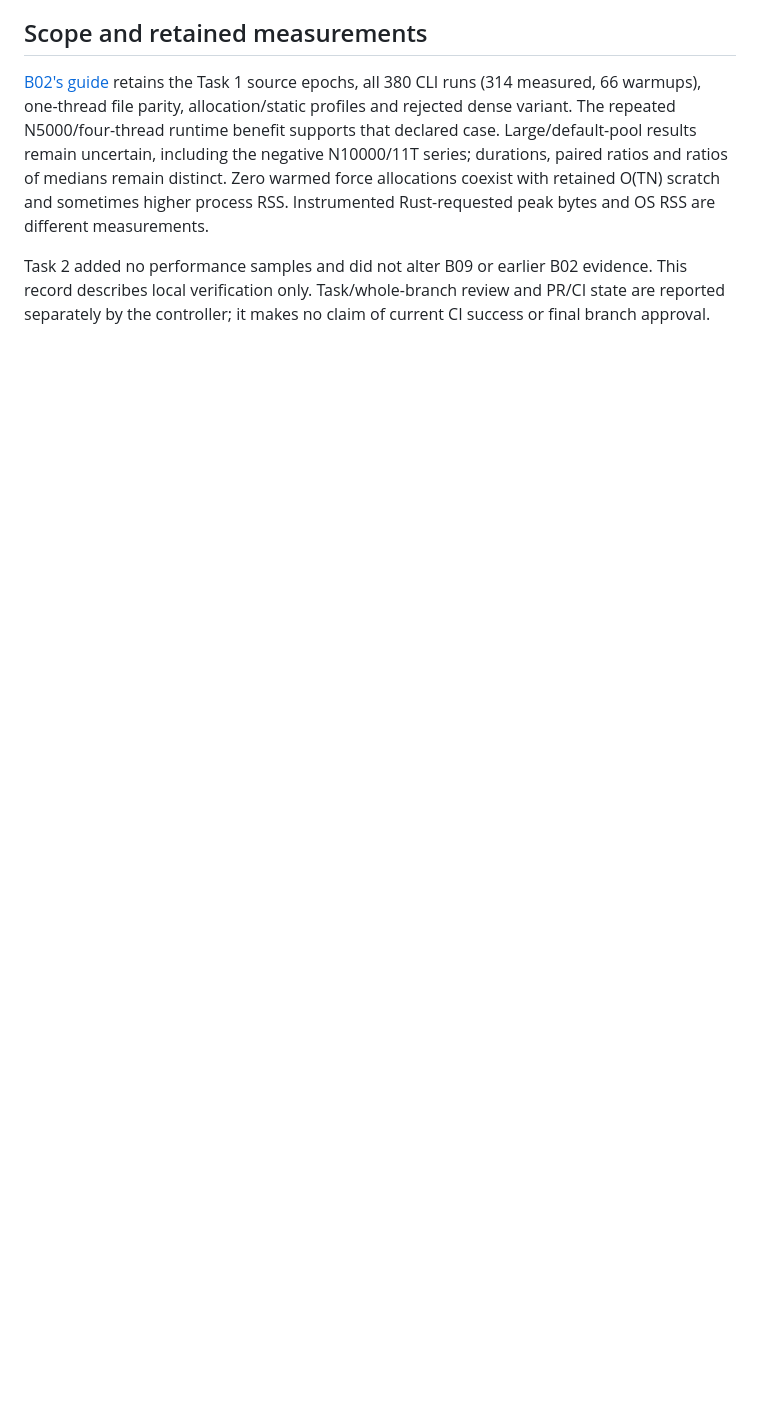
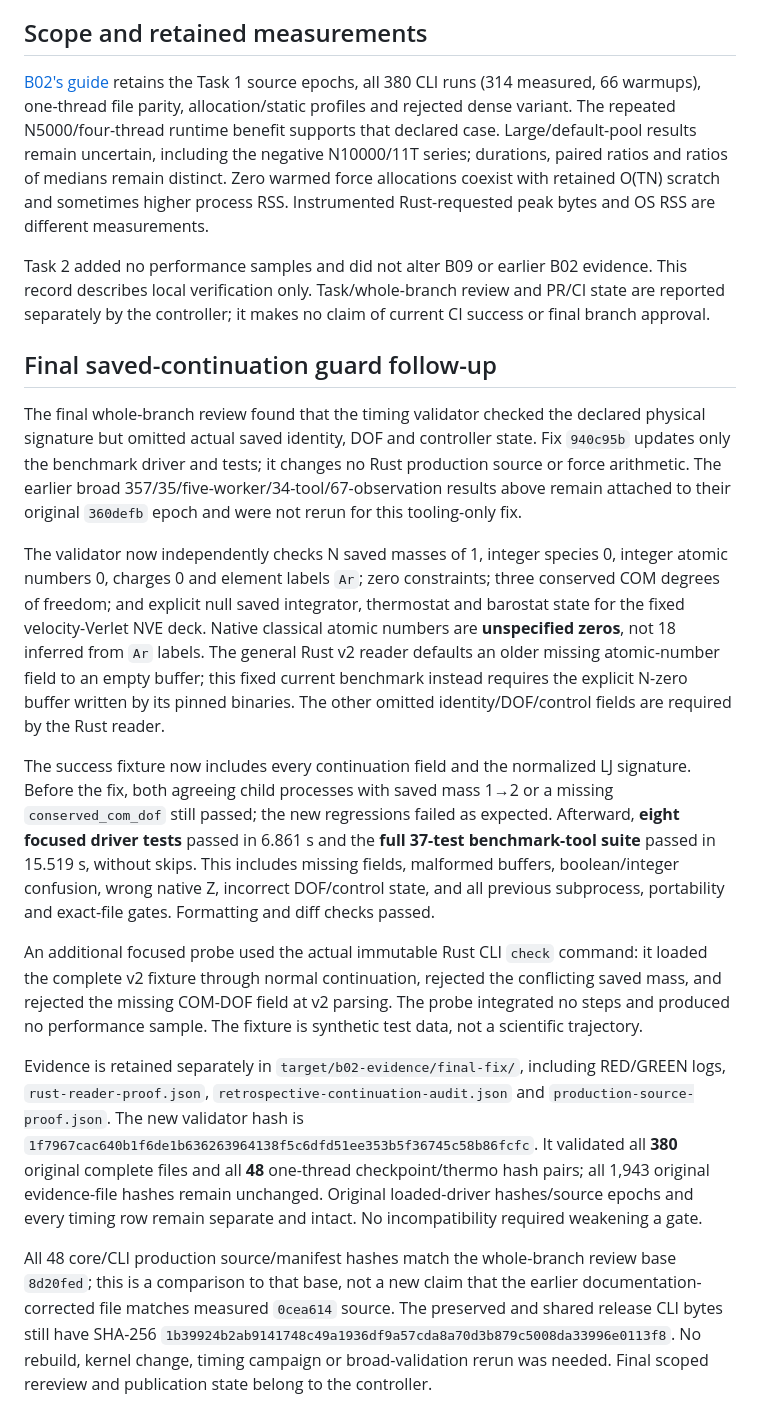
Before and after one commit to ricardoleal20/modena, a Markdown page: docs/B02_VERIFICATION.md, the part around the change. Drawn GitHub-style; blank space fills up the shorter version.

Commit message:
:memo: Document: final saved-state guard validation
Record fresh8 driver and37 tooling passes separately from the original broad campaign, actual Rust reader fixture checks, unchanged380-row audit and production/CLI preservation.

```diff
--- a/docs/B02_VERIFICATION.md
+++ b/docs/B02_VERIFICATION.md
@@ -126,3 +126,55 @@ Task 2 added no performance samples and did not alter B09 or earlier B02
 evidence. This record describes local verification only. Task/whole-branch
 review and PR/CI state are reported separately by the controller; it makes no
 claim of current CI success or final branch approval.
+
+## Final saved-continuation guard follow-up
+
+The final whole-branch review found that the timing validator checked the
+declared physical signature but omitted actual saved identity, DOF and
+controller state. Fix `940c95b` updates only the benchmark driver and tests;
+it changes no Rust production source or force arithmetic. The earlier broad
+357/35/five-worker/34-tool/67-observation results above remain attached to
+their original `360defb` epoch and were not rerun for this tooling-only fix.
+
+The validator now independently checks N saved masses of 1, integer species
+0, integer atomic numbers 0, charges 0 and element labels `Ar`; zero
+constraints; three conserved COM degrees of freedom; and explicit null saved
+integrator, thermostat and barostat state for the fixed velocity-Verlet NVE
+deck. Native classical atomic numbers are **unspecified zeros**, not 18
+inferred from `Ar` labels. The general Rust v2 reader defaults an older
+missing atomic-number field to an empty buffer; this fixed current benchmark
+instead requires the explicit N-zero buffer written by its pinned binaries.
+The other omitted identity/DOF/control fields are required by the Rust reader.
+
+The success fixture now includes every continuation field and the normalized
+LJ signature. Before the fix, both agreeing child processes with saved mass
+1→2 or a missing `conserved_com_dof` still passed; the new regressions failed
+as expected. Afterward, **eight focused driver tests** passed in 6.861 s and
+the **full 37-test benchmark-tool suite** passed in 15.519 s, without skips.
+This includes missing fields, malformed buffers, boolean/integer confusion,
+wrong native Z, incorrect DOF/control state, and all previous subprocess,
+portability and exact-file gates. Formatting and diff checks passed.
+
+An additional focused probe used the actual immutable Rust CLI `check`
+command: it loaded the complete v2 fixture through normal continuation,
+rejected the conflicting saved mass, and rejected the missing COM-DOF field
+at v2 parsing. The probe integrated no steps and produced no performance
+sample. The fixture is synthetic test data, not a scientific trajectory.
+
+Evidence is retained separately in `target/b02-evidence/final-fix/`, including
+RED/GREEN logs, `rust-reader-proof.json`,
+`retrospective-continuation-audit.json` and `production-source-proof.json`.
+The new validator hash is
+`1f7967cac640b1f6de1b636263964138f5c6dfd51ee353b5f36745c58b86fcfc`.
+It validated all **380** original complete files and all **48** one-thread
+checkpoint/thermo hash pairs; all 1,943 original evidence-file hashes remain
+unchanged. Original loaded-driver hashes/source epochs and every timing row
+remain separate and intact. No incompatibility required weakening a gate.
+
+All 48 core/CLI production source/manifest hashes match the whole-branch
+review base `8d20fed`; this is a comparison to that base, not a new claim that
+the earlier documentation-corrected file matches measured `0cea614` source.
+The preserved and shared release CLI bytes still have SHA-256
+`1b39924b2ab9141748c49a1936df9a57cda8a70d3b879c5008da33996e0113f8`.
+No rebuild, kernel change, timing campaign or broad-validation rerun was
+needed. Final scoped rereview and publication state belong to the controller.
```
